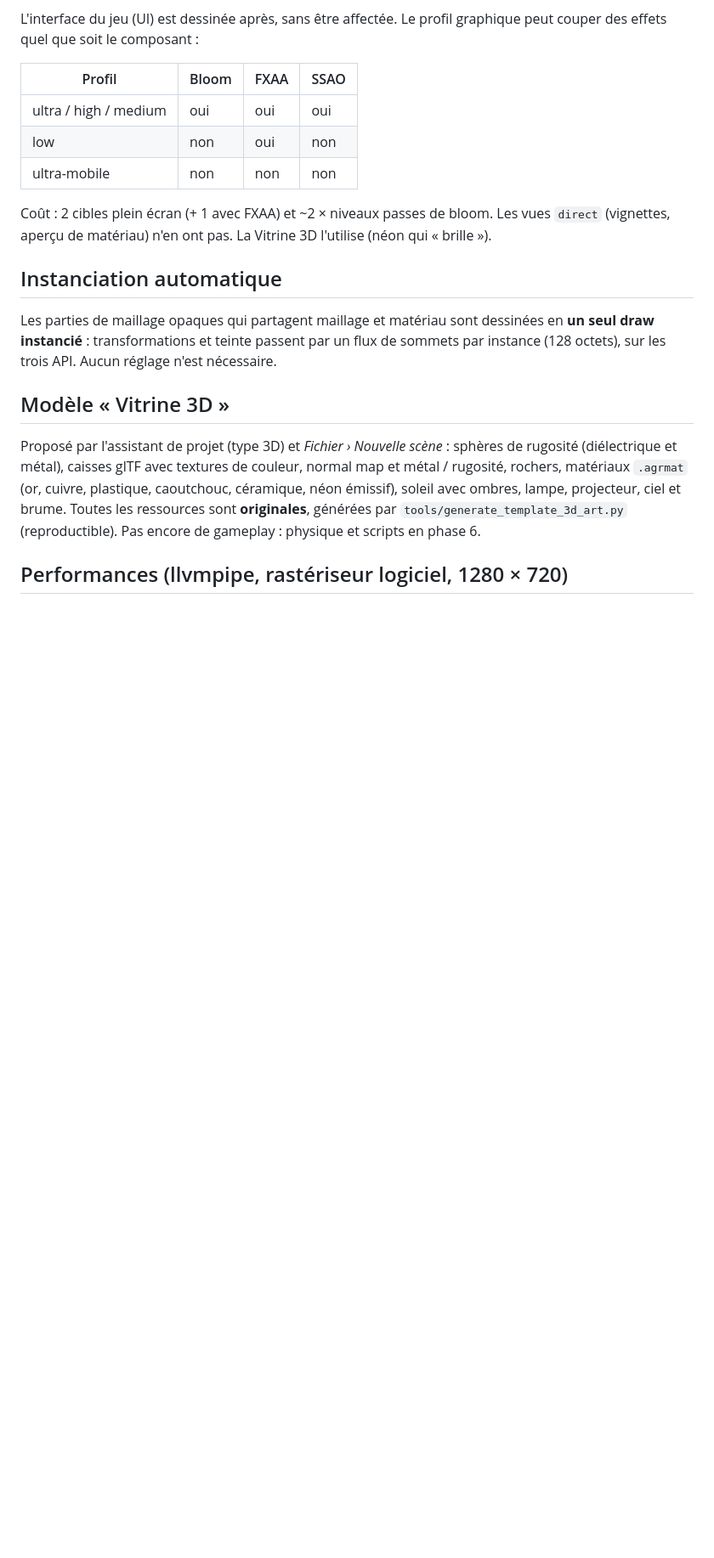
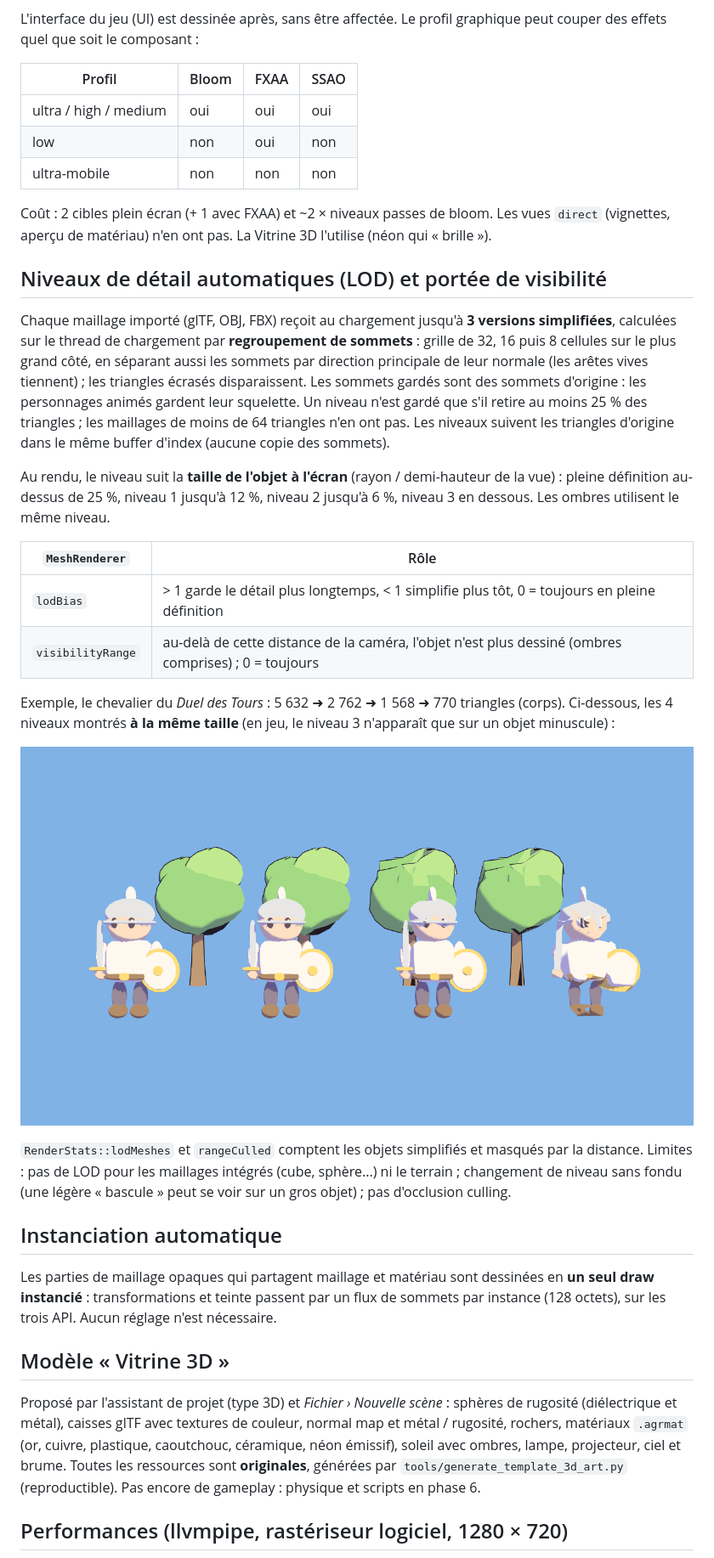
Before and after one commit to julienots/FILE, a Markdown page: docs/3D.md, the part around the change. Shown at 85% size. Rendered like a GitHub page; pictures changed too: docs/images/lod_levels.png (added); blank space fills up the shorter version.

```diff
--- a/docs/3D.md
+++ b/docs/3D.md
@@ -306,6 +306,34 @@ effets quel que soit le composant :
 Coût : 2 cibles plein écran (+ 1 avec FXAA) et ~2 × niveaux passes de bloom. Les vues `direct`
 (vignettes, aperçu de matériau) n'en ont pas. La Vitrine 3D l'utilise (néon qui « brille »).
 
+## Niveaux de détail automatiques (LOD) et portée de visibilité
+
+Chaque maillage importé (glTF, OBJ, FBX) reçoit au chargement jusqu'à **3 versions simplifiées**,
+calculées sur le thread de chargement par **regroupement de sommets** : grille de 32, 16 puis 8 cellules
+sur le plus grand côté, en séparant aussi les sommets par direction principale de leur normale (les
+arêtes vives tiennent) ; les triangles écrasés disparaissent. Les sommets gardés sont des sommets
+d'origine : les personnages animés gardent leur squelette. Un niveau n'est gardé que s'il retire au
+moins 25 % des triangles ; les maillages de moins de 64 triangles n'en ont pas. Les niveaux suivent les
+triangles d'origine dans le même buffer d'index (aucune copie des sommets).
+
+Au rendu, le niveau suit la **taille de l'objet à l'écran** (rayon / demi-hauteur de la vue) :
+pleine définition au-dessus de 25 %, niveau 1 jusqu'à 12 %, niveau 2 jusqu'à 6 %, niveau 3 en dessous.
+Les ombres utilisent le même niveau.
+
+| `MeshRenderer` | Rôle |
+|---|---|
+| `lodBias` | > 1 garde le détail plus longtemps, < 1 simplifie plus tôt, 0 = toujours en pleine définition |
+| `visibilityRange` | au-delà de cette distance de la caméra, l'objet n'est plus dessiné (ombres comprises) ; 0 = toujours |
+
+Exemple, le chevalier du *Duel des Tours* : 5 632 ➜ 2 762 ➜ 1 568 ➜ 770 triangles (corps). Ci-dessous,
+les 4 niveaux montrés **à la même taille** (en jeu, le niveau 3 n'apparaît que sur un objet minuscule) :
+
+![Niveaux de détail du chevalier et de l'arbre](images/lod_levels.png)
+
+`RenderStats::lodMeshes` et `rangeCulled` comptent les objets simplifiés et masqués par la distance.
+Limites : pas de LOD pour les maillages intégrés (cube, sphère...) ni le terrain ; changement de niveau
+sans fondu (une légère « bascule » peut se voir sur un gros objet) ; pas d'occlusion culling.
+
 ## Instanciation automatique
 
 Les parties de maillage opaques qui partagent maillage et matériau sont dessinées en **un seul draw
```
Also changed, not shown: docs/ROADMAP.md (+2 -1 lines), 10 other files.
